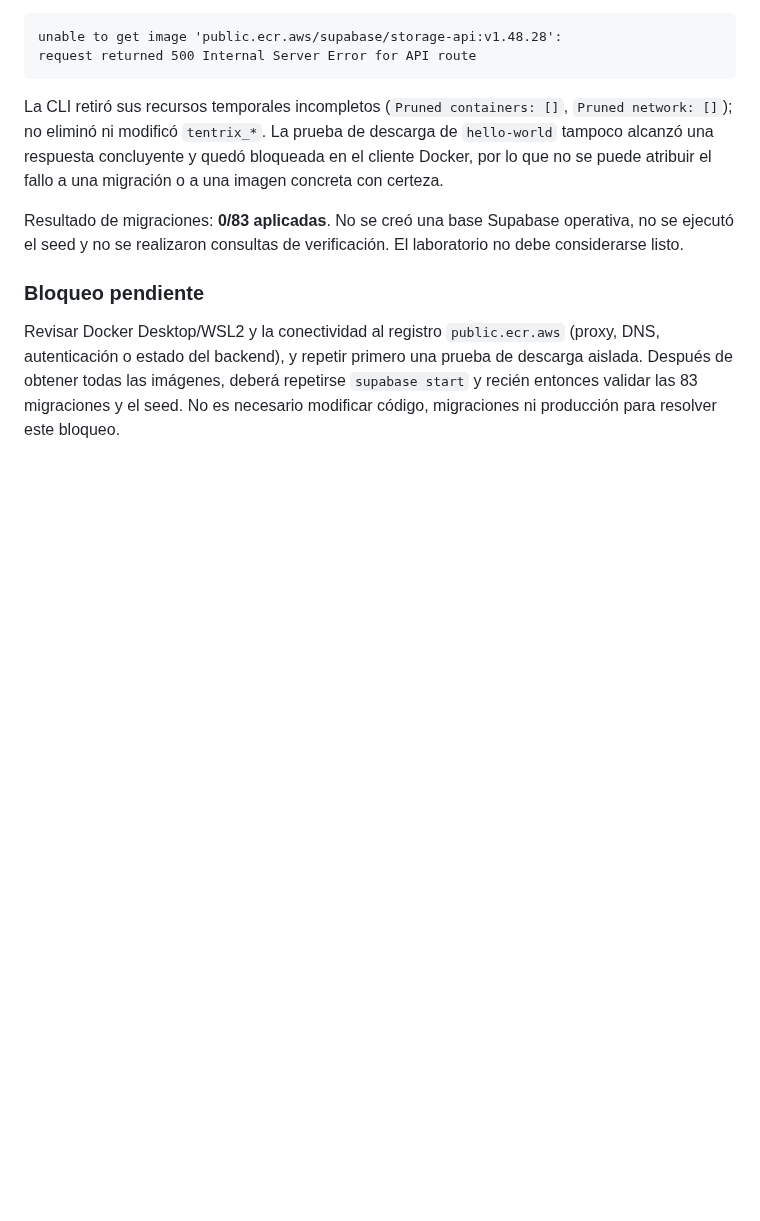
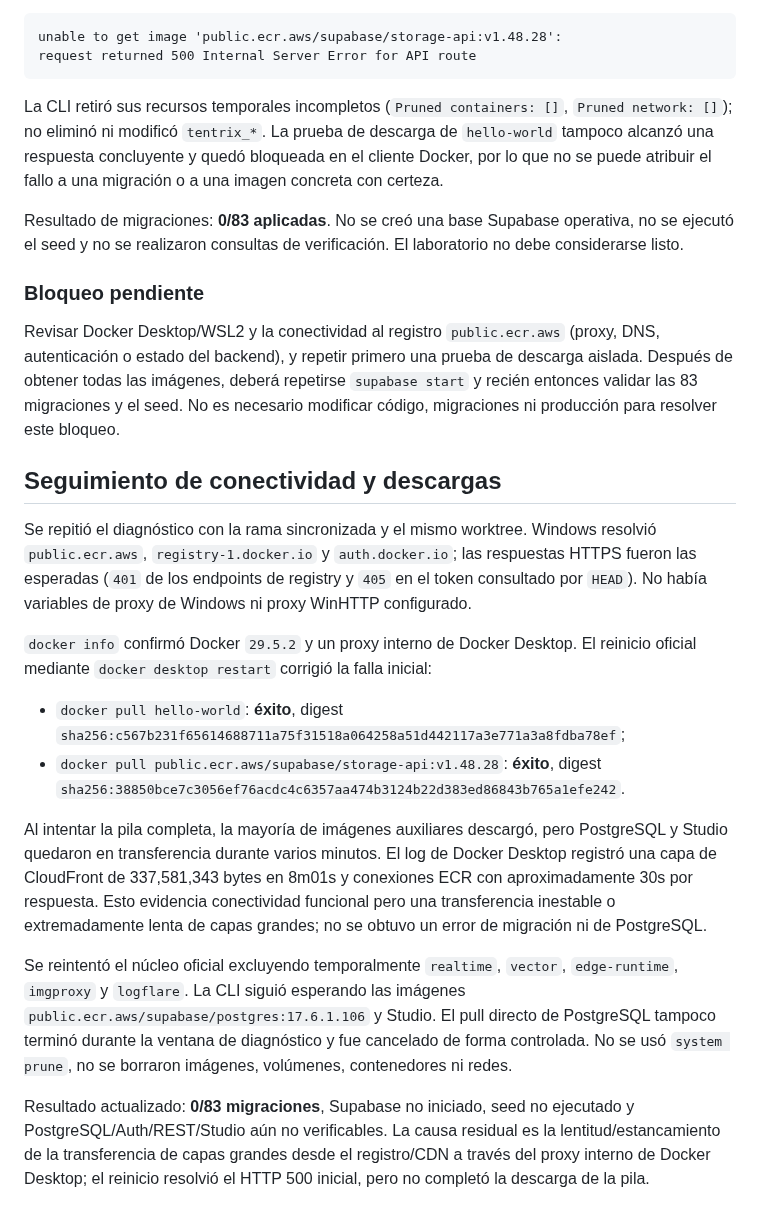
Before and after one commit to reySanchezDev/SmootControl, a Markdown page: Documentation/Auditorias/AUD-2026-11-06-008-laboratorio-local-kivo.md, the part around the change. Rendered like a GitHub page; blank space fills up the shorter version.

Commit message:
docs(audit): record Docker registry recovery

```diff
--- a/Documentation/Auditorias/AUD-2026-11-06-008-laboratorio-local-kivo.md
+++ b/Documentation/Auditorias/AUD-2026-11-06-008-laboratorio-local-kivo.md
@@ -218,3 +218,39 @@ de descarga aislada. Después de obtener todas las imágenes, deberá repetirse
 `supabase start` y recién entonces validar las 83 migraciones y el seed. No es
 necesario modificar código, migraciones ni producción para resolver este
 bloqueo.
+
+## Seguimiento de conectividad y descargas
+
+Se repitió el diagnóstico con la rama sincronizada y el mismo worktree. Windows
+resolvió `public.ecr.aws`, `registry-1.docker.io` y `auth.docker.io`; las
+respuestas HTTPS fueron las esperadas (`401` de los endpoints de registry y
+`405` en el token consultado por `HEAD`). No había variables de proxy de
+Windows ni proxy WinHTTP configurado.
+
+`docker info` confirmó Docker `29.5.2` y un proxy interno de Docker Desktop. El
+reinicio oficial mediante `docker desktop restart` corrigió la falla inicial:
+
+- `docker pull hello-world`: **éxito**, digest
+  `sha256:c567b231f65614688711a75f31518a064258a51d442117a3e771a3a8fdba78ef`;
+- `docker pull public.ecr.aws/supabase/storage-api:v1.48.28`: **éxito**, digest
+  `sha256:38850bce7c3056ef76acdc4c6357aa474b3124b22d383ed86843b765a1efe242`.
+
+Al intentar la pila completa, la mayoría de imágenes auxiliares descargó, pero
+PostgreSQL y Studio quedaron en transferencia durante varios minutos. El log de
+Docker Desktop registró una capa de CloudFront de 337,581,343 bytes en
+8m01s y conexiones ECR con aproximadamente 30s por respuesta. Esto evidencia
+conectividad funcional pero una transferencia inestable o extremadamente lenta
+de capas grandes; no se obtuvo un error de migración ni de PostgreSQL.
+
+Se reintentó el núcleo oficial excluyendo temporalmente `realtime`, `vector`,
+`edge-runtime`, `imgproxy` y `logflare`. La CLI siguió esperando las imágenes
+`public.ecr.aws/supabase/postgres:17.6.1.106` y Studio. El pull directo de
+PostgreSQL tampoco terminó durante la ventana de diagnóstico y fue cancelado de
+forma controlada. No se usó `system prune`, no se borraron imágenes, volúmenes,
+contenedores ni redes.
+
+Resultado actualizado: **0/83 migraciones**, Supabase no iniciado, seed no
+ejecutado y PostgreSQL/Auth/REST/Studio aún no verificables. La causa residual
+es la lentitud/estancamiento de la transferencia de capas grandes desde el
+registro/CDN a través del proxy interno de Docker Desktop; el reinicio resolvió
+el HTTP 500 inicial, pero no completó la descarga de la pila.
```
